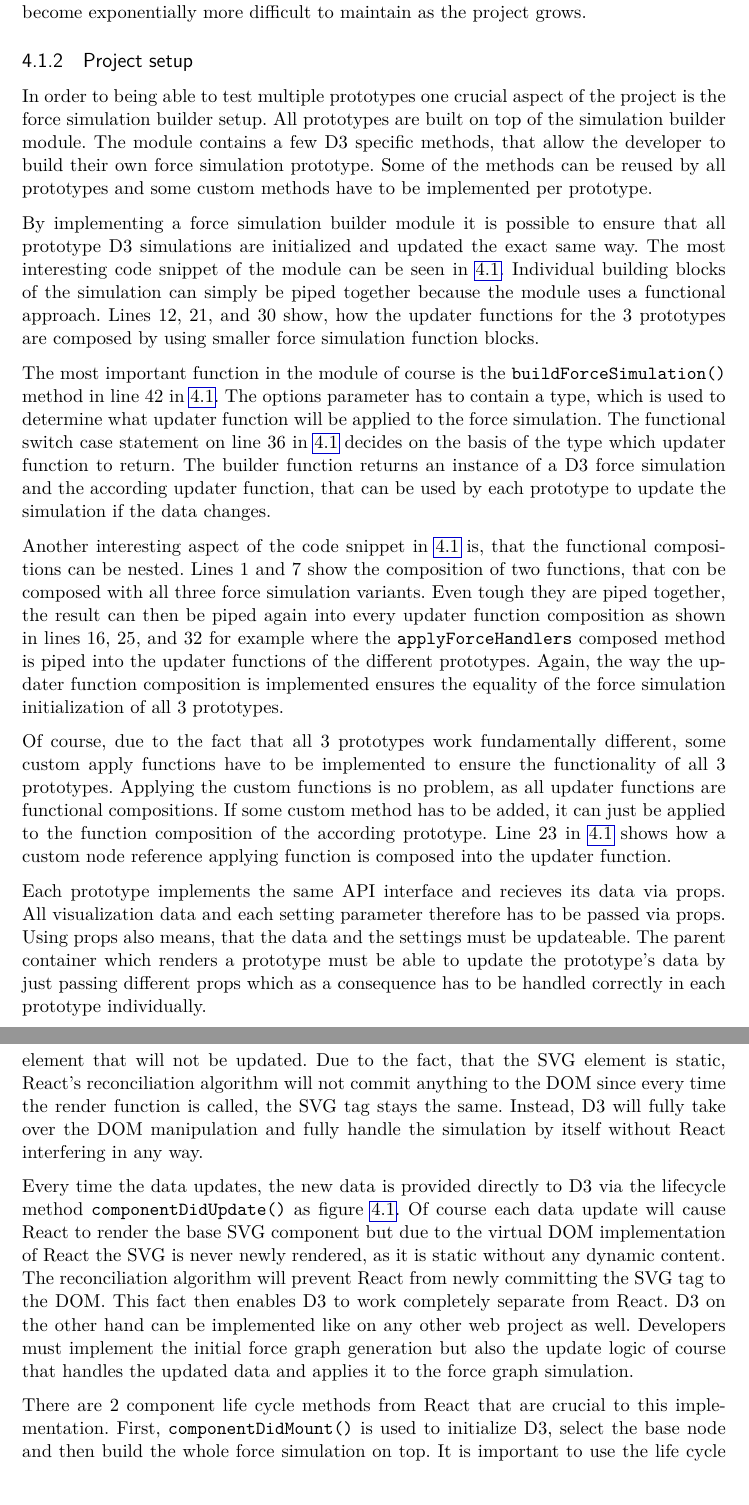
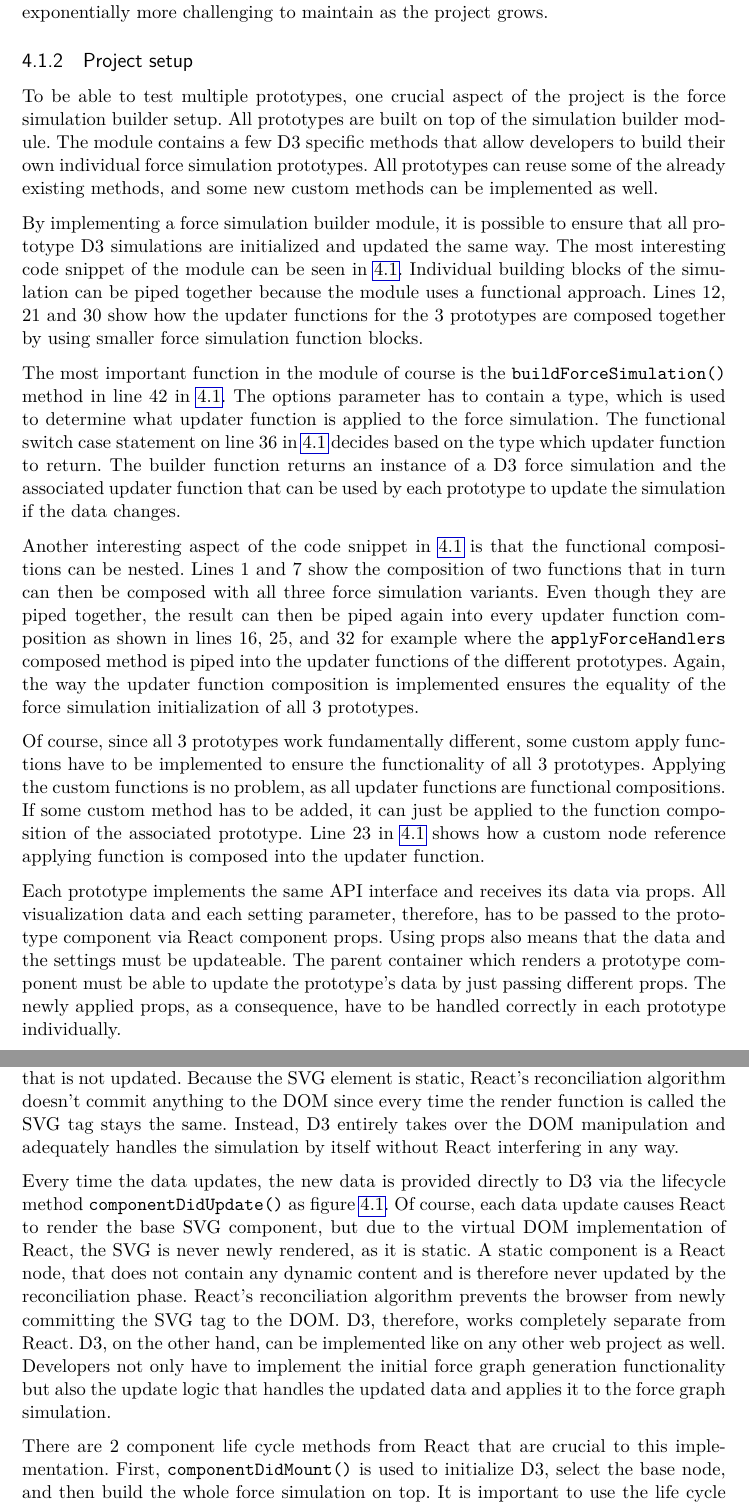
Before and after one commit to zaunermax/Master-Thesis---Combining-React-and-D3, a LaTeX thesis (main.tex, which reads chapters/datavisualization.tex): two parts of pages 30 and 32 of 43, joined at a grey line, cut so that both start at the same text. Compiled offline with pdfLaTeX.

Commit message:
feat(d3): grammarly d3 overhaul

```diff
--- a/chapters/datavisualization.tex
+++ b/chapters/datavisualization.tex
@@ -13,5 +13,5 @@ When trying to find the best combination of two libraries, developing prototypes
 
-The obvious question "Why do I even need a combination of D3 and React if I could just use pure D3 instead?" can quickly be answered. The initial idea of the project came to mind when a client requested a fully fledged React web application which also included some complex data visualization aspects that are animated in the browser. Instead of having to implement the viszalization part of the application in pure D3, the combination of React and D3 enables all developers of the project to only write declarative D3 code. Using a combination layer API would then result in only one code base that has to be mainitained, instead of two. Also, as mentioned before, D3 tends to become exponentially more difficult to maintain as the project grows.
+The obvious question "Why do I even need a combination of D3 and React if I could just use pure D3 instead?" can quickly be answered. The initial idea of the project came to mind when a client requested a fully fledged React web application, which also included some complex data visualization aspects that are animated in the browser. Instead of having to implement the visualization part of the application in pure D3, the combination of React and D3 enables all developers of the project to write declarative D3 code. Using a combination layer API would then result in only one code base that has to be maintained, instead of two. Also, as mentioned before, D3 tends to become exponentially more challenging to maintain as the project grows.
 
 \subsection{Project setup}
 
@@ -69,17 +69,19 @@ export const buildForceSimulation = (options) => {
 \end{JsCode}
 \end{program}
 
-In order to being able to test multiple prototypes one crucial aspect of the project is the force simulation builder setup. All prototypes are built on top of the simulation builder module. The module contains a few D3 specific methods, that allow the developer to build their own force simulation prototype. Some of the methods can be reused by all prototypes and some custom methods have to be implemented per prototype.
+To be able to test multiple prototypes, one crucial aspect of the project is the force simulation builder setup. All prototypes are built on top of the simulation builder module. The module contains a few D3 specific methods that allow developers to build their own individual force simulation prototypes. All prototypes can reuse some of the already existing methods, and some new custom methods can be implemented as well.
 
-By implementing a force simulation builder module it is possible to ensure that all prototype D3 simulations are initialized and updated the exact same way. The most interesting code snippet of the module can be seen in \ref{prog:forceBuildModule}. Individual building blocks of the simulation can simply be piped together because the module uses a functional approach. Lines 12, 21, and 30 show, how the updater functions for the 3 prototypes are composed by using smaller force simulation function blocks.
+By implementing a force simulation builder module, it is possible to ensure that all prototype D3 simulations are initialized and updated the same way. The most interesting code snippet of the module can be seen in \ref{prog:forceBuildModule}. Individual building blocks of the simulation can be piped together because the module uses a functional approach. Lines 12, 21 and 30 show how the updater functions for the 3 prototypes are composed together by using smaller force simulation function blocks.
 
-The most important function in the module of course is the \texttt{buildForceSimulation()} method in line 42 in \ref{prog:forceBuildModule}. The options parameter has to contain a type, which is used to determine what updater function will be applied to the force simulation. The functional switch case statement on line 36 in \ref{prog:forceBuildModule} decides on the basis of the type which updater function to return. The builder function returns an instance of a D3 force simulation and the according updater function, that can be used by each prototype to update the simulation if the data changes.
+The most important function in the module of course is the \texttt{buildForceSimulation()} method in line 42 in \ref{prog:forceBuildModule}. The options parameter has to contain a type, which is used to determine what updater function is applied to the force simulation. The functional switch case statement on line 36 in \ref{prog:forceBuildModule} decides based on the type which updater function to return. The builder function returns an instance of a D3 force simulation and the associated updater function that can be used by each prototype to update the simulation if the data changes.
 
-Another interesting aspect of the code snippet in \ref{prog:forceBuildModule} is, that the functional compositions can be nested. Lines 1 and 7 show the composition of two functions, that con be composed with all three force simulation variants. Even tough they are piped together, the result can then be piped again into every updater function composition as shown in lines 16, 25, and 32 for example where the \texttt{applyForceHandlers} composed method is piped into the updater functions of the different prototypes. Again, the way the updater function composition is implemented ensures the equality of the force simulation initialization of all 3 prototypes.
+Another interesting aspect of the code snippet in \ref{prog:forceBuildModule} is that the functional compositions can be nested. Lines 1 and 7 show the composition of two functions that in turn can then be composed with all three force simulation variants. Even though they are piped together, the result can then be piped again into every updater function composition as shown in lines 16, 25, and 32 for example where the \texttt{applyForceHandlers} composed method is piped into the updater functions of the different prototypes. Again, the way the updater function composition is implemented ensures the equality of the force simulation initialization of all 3 prototypes.
 
-Of course, due to the fact that all 3 prototypes work fundamentally different, some custom apply functions have to be implemented to ensure the functionality of all 3 prototypes. Applying the custom functions is no problem, as all updater functions are functional compositions. If some custom method has to be added, it can just be applied to the function composition of the according prototype. Line 23 in \ref{prog:forceBuildModule} shows how a custom node reference applying function is composed into the updater function.
+Of course, since all 3 prototypes work fundamentally different, some custom apply functions have to be implemented to ensure the functionality of all 3 prototypes. Applying the custom functions is no problem, as all updater functions are functional compositions. If some custom method has to be added, it can just be applied to the function composition of the associated prototype. Line 23 in \ref{prog:forceBuildModule} shows how a custom node reference applying function is composed into the updater function.
 
-Each prototype implements the same API interface and recieves its data via props. All visualization data and each setting parameter therefore has to be passed via props. Using props also means, that the data and the settings must be updateable. The parent container which renders a prototype must be able to update the prototype's data by just passing different props which as a consequence has to be handled correctly in each prototype individually.
+Each prototype implements the same API interface and receives its data via props. All visualization data and each setting parameter, therefore, has to be passed to the prototype component via React component props. Using props also means that the data and the settings must be updateable. The parent container which renders a prototype component must be able to update the prototype's data by just passing different props. The newly applied props, as a consequence, have to be handled correctly in each prototype individually.
+
+%% DATA ENCAPSULATION %%
 
 \subsection{Pure D3 prototype}
 
@@ -107,9 +109,9 @@ The implementation heavily relies on the fact, that React's reconciliation algor
 
-As a result React's reconciliation algorithm will not handle nodes that are inside the D3 force simulation if the data changes as the component only renders a static SVG element that will not be updated. Due to the fact, that the SVG element is static, React's reconciliation algorithm will not commit anything to the DOM since every time the render function is called, the SVG tag stays the same. Instead, D3 will fully take over the DOM manipulation and fully handle the simulation by itself without React interfering in any way.
+As a result, React's reconciliation algorithm does not handle nodes that are inside the D3 force simulation if the data changes. The component only renders a static SVG element that is not updated. Because the SVG element is static, React's reconciliation algorithm doesn't commit anything to the DOM since every time the render function is called the SVG tag stays the same. Instead, D3 entirely takes over the DOM manipulation and adequately handles the simulation by itself without React interfering in any way.
 
-Every time the data updates, the new data is provided directly to D3 via the lifecycle method \texttt{componentDidUpdate()} as figure \ref{fig:pureD3Lifecycle}. Of course each data update will cause React to render the base SVG component but due to the virtual DOM implementation of React the SVG is never newly rendered, as it is static without any dynamic content. The reconciliation algorithm will prevent React from newly committing the SVG tag to the DOM. This fact then enables D3 to work completely separate from React. D3 on the other hand can be implemented like on any other web project as well. Developers must implement the initial force graph generation but also the update logic of course that handles the updated data and applies it to the force graph simulation.
+Every time the data updates, the new data is provided directly to D3 via the lifecycle method \texttt{componentDidUpdate()} as figure \ref{fig:pureD3Lifecycle}. Of course, each data update causes React to render the base SVG component, but due to the virtual DOM implementation of React, the SVG is never newly rendered, as it is static. A static component is a React node, that does not contain any dynamic content and is therefore never updated by the reconciliation phase. React's reconciliation algorithm prevents the browser from newly committing the SVG tag to the DOM. D3, therefore, works completely separate from React. D3, on the other hand, can be implemented like on any other web project as well. Developers not only have to implement the initial force graph generation functionality but also the update logic that handles the updated data and applies it to the force graph simulation.
 
-There are 2 component life cycle methods from React that are crucial to this implementation. First, \texttt{componentDidMount()} is used to initialize D3, select the base node and then build the whole force simulation on top. It is important to use the life cycle method that triggers after the initial commit phase, as it makes sure, the component has already been rendered once in order for D3 to being able to select the existing real SVG DOM node. The second important life cycle method is \texttt{componentDidUpdate()} which provides the latest most up to date data directly to D3. That way D3 can then handle the update in the force graph.
+There are 2 component life cycle methods from React that are crucial to this implementation. First, \texttt{componentDidMount()} is used to initialize D3, select the base node, and then build the whole force simulation on top. It is important to use the life cycle method that triggers after the initial commit phase, as it makes sure, the component has already been rendered once for D3 to being able to select the existing real SVG DOM node. The second important life cycle method is \texttt{componentDidUpdate()} which provides the latest most up to date data directly to D3. That way D3 can then handle the update in the force graph.
 
 \subsubsection{Implmentation details}
 
```
Also changed, not shown: chapters/datavisualization.tex (22 more changed lines).
